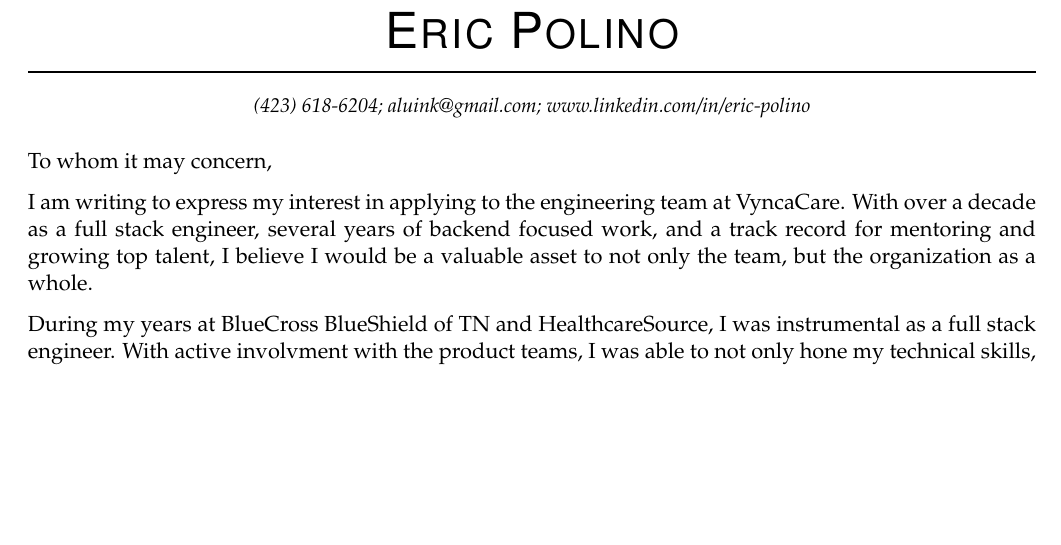
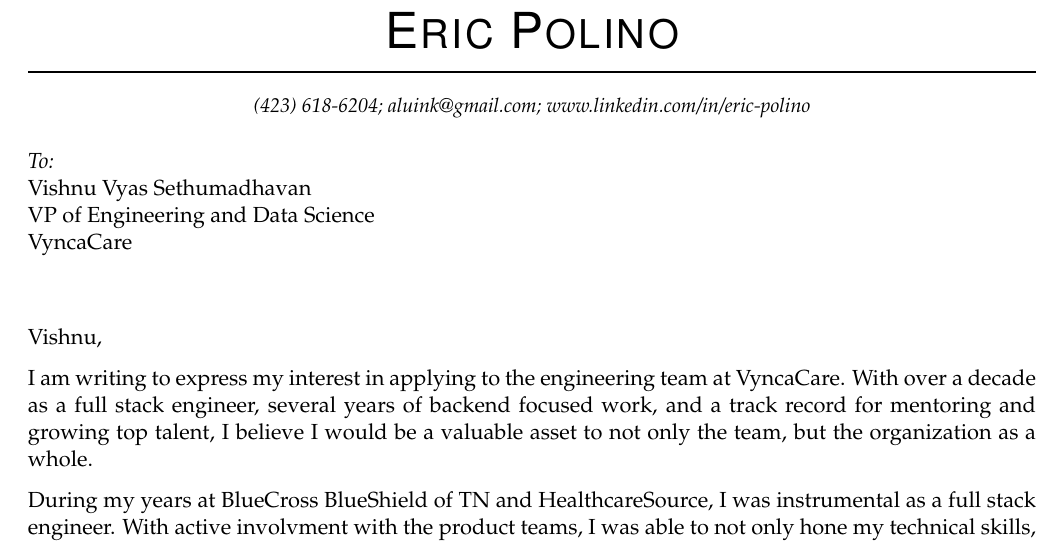
Before and after one commit to aluink/Resume, a LaTeX document (cover.tex): part of the page, cut so that both start at the same text, the shorter picture padded with empty space. Compiled offline with pdfLaTeX.

Commit message:
cover tweaks

```diff
--- a/cover.tex
+++ b/cover.tex
@@ -9,7 +9,14 @@
 
 \input{header.tex}
 
-To whom it may concern,
+\textit{To:}\newline
+Vishnu Vyas Sethumadhavan\newline
+VP of Engineering and Data Science\newline
+\applycompany\
+\hfill \break
+\hfill \break
+
+Vishnu,
 
 I am writing to express my interest in applying to the \applyteam\ team at \applycompany.
 With over a decade as a full stack engineer, several years of backend focused work, and a track record for
```
Also changed, not shown: cover.pdf.
